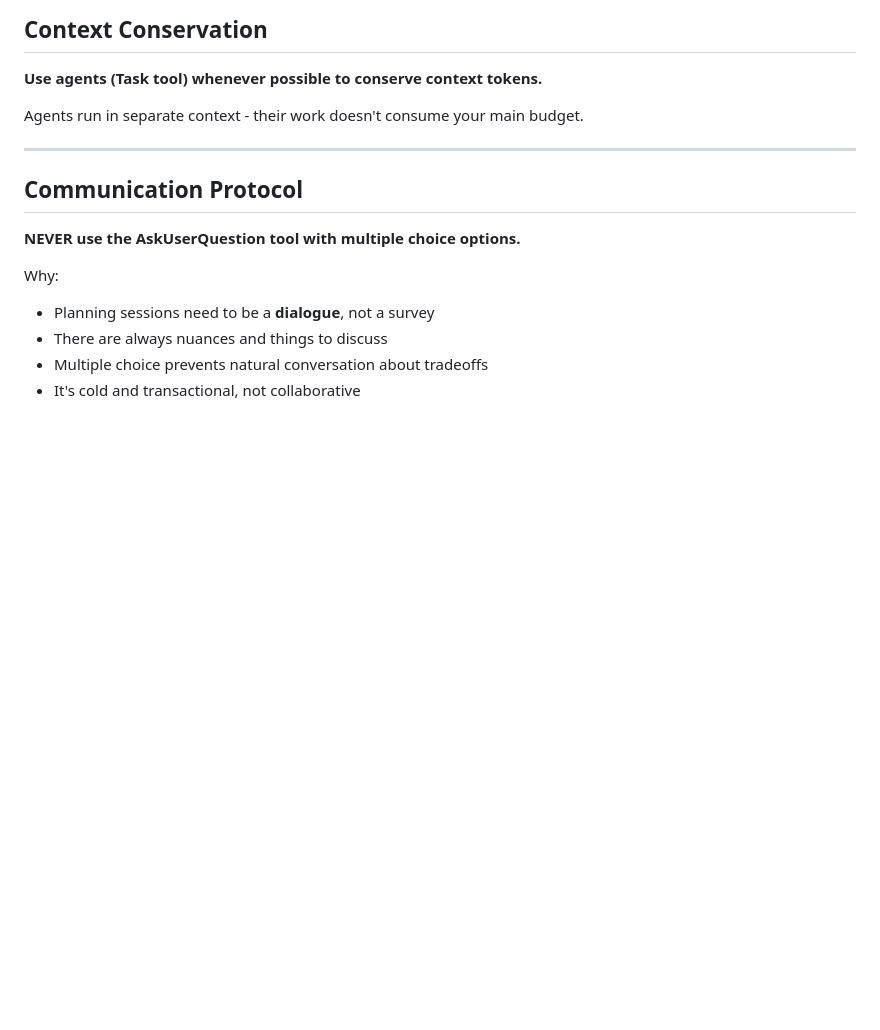
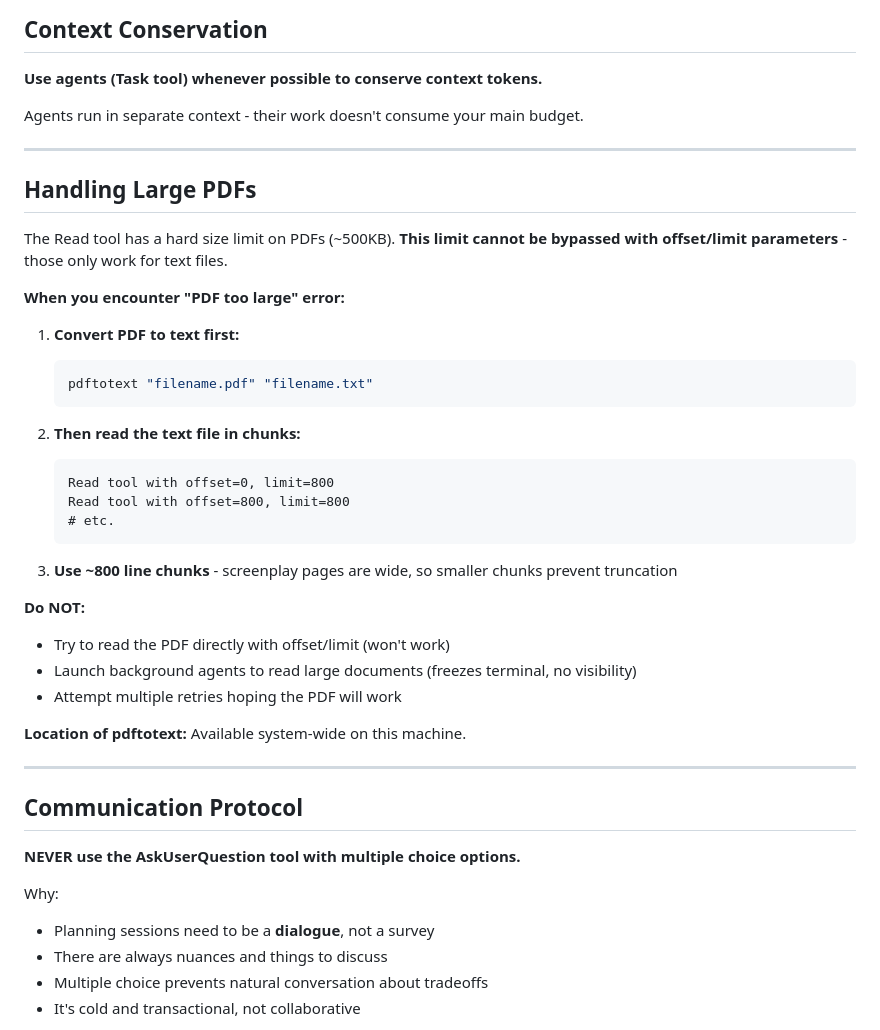
Before and after one commit to Bladed3d/Liquid-Stories, a Markdown page: CLAUDE.md, the part around one of its changes. Rendered like a GitHub page; blank space fills up the shorter version.

````diff
--- a/CLAUDE.md
+++ b/CLAUDE.md
@@ -19,6 +19,35 @@ After reading, acknowledge briefly: "I've read the required files" - then procee
 **Use agents (Task tool) whenever possible to conserve context tokens.**
 
 Agents run in separate context - their work doesn't consume your main budget.
+
+---
+
+## Handling Large PDFs
+
+The Read tool has a hard size limit on PDFs (~500KB). **This limit cannot be bypassed with offset/limit parameters** - those only work for text files.
+
+**When you encounter "PDF too large" error:**
+
+1. **Convert PDF to text first:**
+   ```powershell
+   pdftotext "filename.pdf" "filename.txt"
+   ```
+
+2. **Then read the text file in chunks:**
+   ```
+   Read tool with offset=0, limit=800
+   Read tool with offset=800, limit=800
+   # etc.
+   ```
+
+3. **Use ~800 line chunks** - screenplay pages are wide, so smaller chunks prevent truncation
+
+**Do NOT:**
+- Try to read the PDF directly with offset/limit (won't work)
+- Launch background agents to read large documents (freezes terminal, no visibility)
+- Attempt multiple retries hoping the PDF will work
+
+**Location of pdftotext:** Available system-wide on this machine.
 
 ---
 
````
Also changed, not shown: other parts of CLAUDE.md (+33 -0 lines), .claude/agents/led-debugger.md (added, +251 -0 lines).
